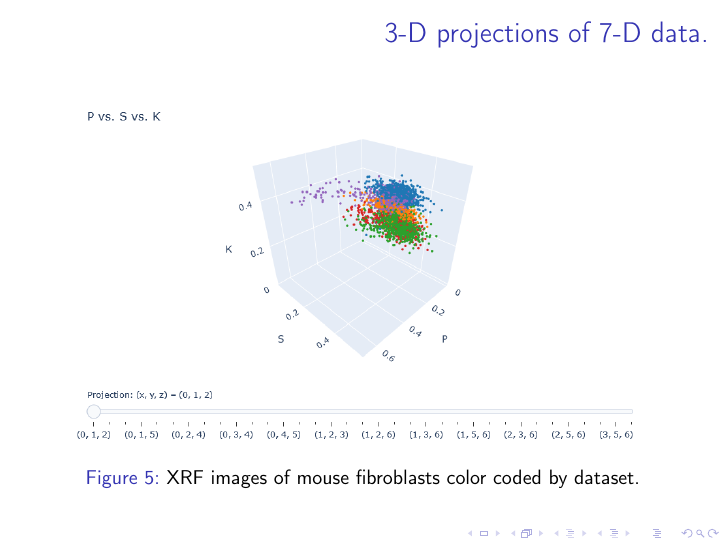
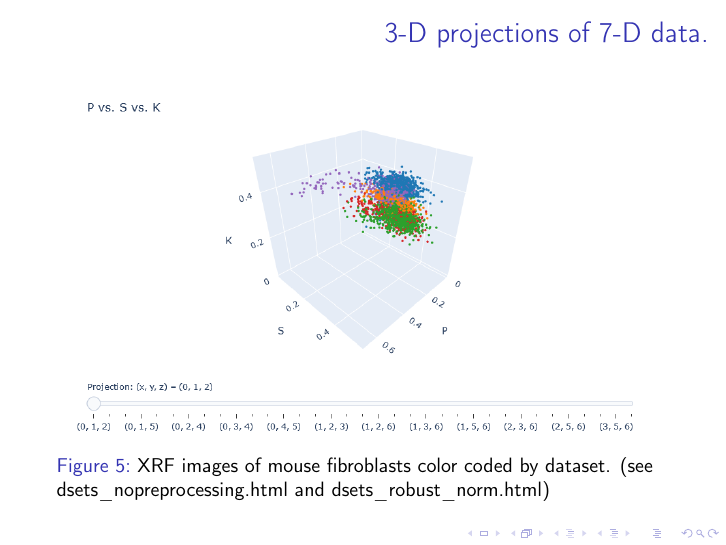
Before and after one commit to everettvacek/BNPmovMF, LaTeX slides (vMF.tex): page 11 of 22. Compiled offline with pdfLaTeX.

Commit message:
uploaded 3-D projection of 7-D data .html files

```diff
--- a/vMF.tex
+++ b/vMF.tex
@@ -141,7 +141,7 @@ Each component, $X_i$, is that elements concentration for a given pixel and has
 \begin{frame}{3-D projections of 7-D data.}
 \begin{figure}[h]
   \includegraphics[width=1\textwidth,height=1\textheight,keepaspectratio]{7dto3d.png}
-  \caption{XRF images of mouse fibroblasts color coded by dataset.}
+  \caption{XRF images of mouse fibroblasts color coded by dataset. (see dsets\_nopreprocessing.html and dsets\_robust\_norm.html)}
 \end{figure}
 \end{frame}
 
```
